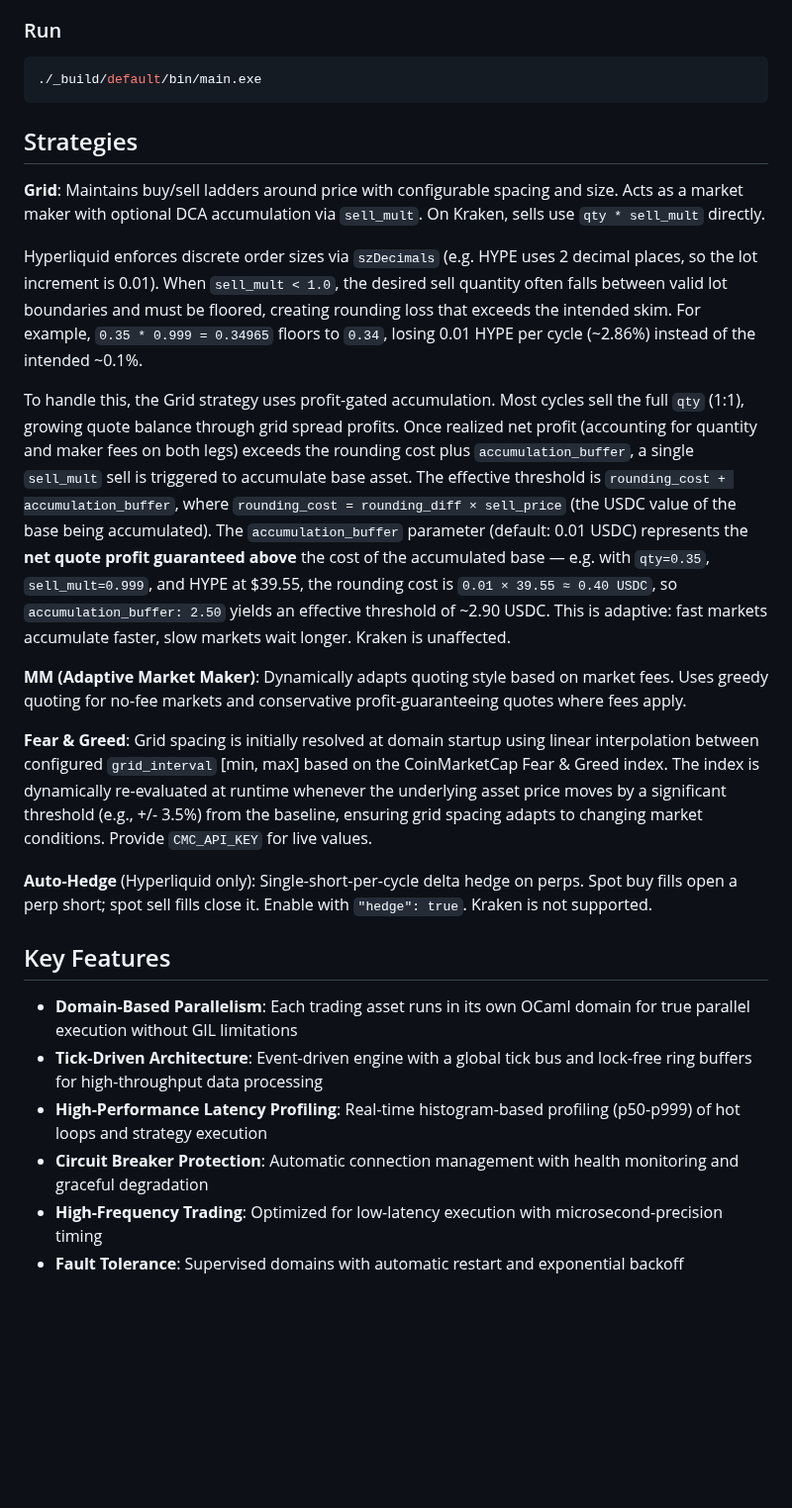
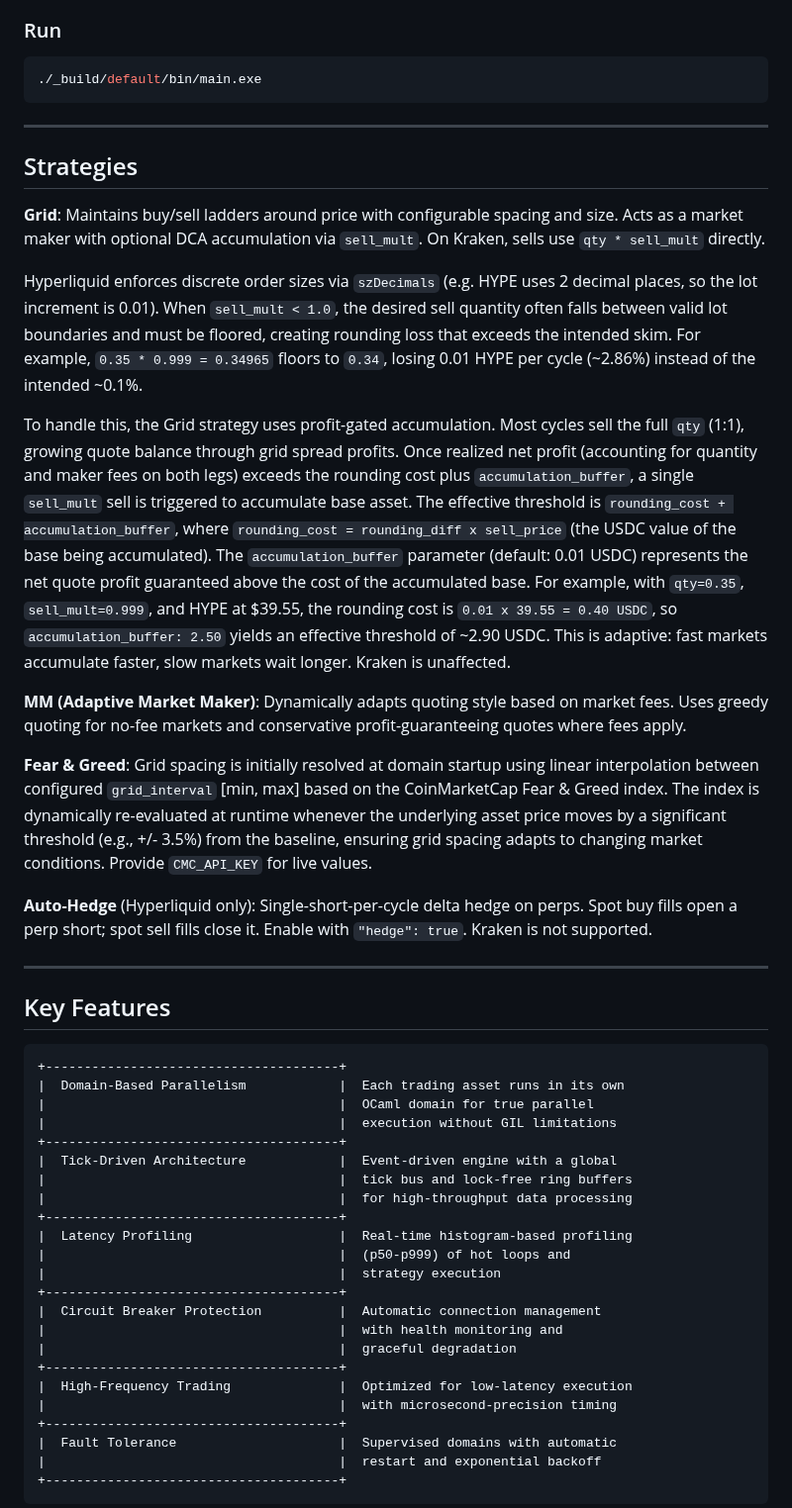
Before and after one commit to malciller/dio-domains, a Markdown page: README.md, the part around one of its changes. Shown at 99% size. Rendered like a GitHub page; blank space fills up the shorter version.

````diff
--- a/README.md
+++ b/README.md
@@ -94,26 +111,81 @@ Edit `config.json` (example):
 ./_build/default/bin/main.exe
 ```
 
+---
+
 ## Strategies
 
-**Grid**: Maintains buy/sell ladders around price with configurable spacing and size. Acts as a market maker with optional DCA accumulation via `sell_mult`. On Kraken, sells use `qty * sell_mult` directly.
+**Grid**: Maintains buy/sell ladders around price with configurable spacing
+and size. Acts as a market maker with optional DCA accumulation via
+`sell_mult`. On Kraken, sells use `qty * sell_mult` directly.
 
-Hyperliquid enforces discrete order sizes via `szDecimals` (e.g. HYPE uses 2 decimal places, so the lot increment is 0.01). When `sell_mult < 1.0`, the desired sell quantity often falls between valid lot boundaries and must be floored, creating rounding loss that exceeds the intended skim. For example, `0.35 * 0.999 = 0.34965` floors to `0.34`, losing 0.01 HYPE per cycle (~2.86%) instead of the intended ~0.1%.
+Hyperliquid enforces discrete order sizes via `szDecimals` (e.g. HYPE
+uses 2 decimal places, so the lot increment is 0.01). When
+`sell_mult < 1.0`, the desired sell quantity often falls between valid
+lot boundaries and must be floored, creating rounding loss that exceeds
+the intended skim. For example, `0.35 * 0.999 = 0.34965` floors to
+`0.34`, losing 0.01 HYPE per cycle (~2.86%) instead of the intended
+~0.1%.
 
-To handle this, the Grid strategy uses profit-gated accumulation. Most cycles sell the full `qty` (1:1), growing quote balance through grid spread profits. Once realized net profit (accounting for quantity and maker fees on both legs) exceeds the rounding cost plus `accumulation_buffer`, a single `sell_mult` sell is triggered to accumulate base asset. The effective threshold is `rounding_cost + accumulation_buffer`, where `rounding_cost = rounding_diff × sell_price` (the USDC value of the base being accumulated). The `accumulation_buffer` parameter (default: 0.01 USDC) represents the **net quote profit guaranteed above** the cost of the accumulated base — e.g. with `qty=0.35`, `sell_mult=0.999`, and HYPE at $39.55, the rounding cost is `0.01 × 39.55 ≈ 0.40 USDC`, so `accumulation_buffer: 2.50` yields an effective threshold of ~2.90 USDC. This is adaptive: fast markets accumulate faster, slow markets wait longer. Kraken is unaffected.
+To handle this, the Grid strategy uses profit-gated accumulation. Most
+cycles sell the full `qty` (1:1), growing quote balance through grid
+spread profits. Once realized net profit (accounting for quantity and
+maker fees on both legs) exceeds the rounding cost plus
+`accumulation_buffer`, a single `sell_mult` sell is triggered to
+accumulate base asset. The effective threshold is
+`rounding_cost + accumulation_buffer`, where
+`rounding_cost = rounding_diff x sell_price` (the USDC value of the
+base being accumulated). The `accumulation_buffer` parameter (default:
+0.01 USDC) represents the net quote profit guaranteed above the cost of
+the accumulated base. For example, with `qty=0.35`, `sell_mult=0.999`,
+and HYPE at $39.55, the rounding cost is `0.01 x 39.55 = 0.40 USDC`, so
+`accumulation_buffer: 2.50` yields an effective threshold of ~2.90 USDC.
+This is adaptive: fast markets accumulate faster, slow markets wait
+longer. Kraken is unaffected.
 
-**MM (Adaptive Market Maker)**: Dynamically adapts quoting style based on market fees. Uses greedy quoting for no-fee markets and conservative profit-guaranteeing quotes where fees apply.
+**MM (Adaptive Market Maker)**: Dynamically adapts quoting style based
+on market fees. Uses greedy quoting for no-fee markets and conservative
+profit-guaranteeing quotes where fees apply.
 
-**Fear & Greed**: Grid spacing is initially resolved at domain startup using linear interpolation between configured `grid_interval` [min, max] based on the CoinMarketCap Fear & Greed index. The index is dynamically re-evaluated at runtime whenever the underlying asset price moves by a significant threshold (e.g., +/- 3.5%) from the baseline, ensuring grid spacing adapts to changing market conditions. Provide `CMC_API_KEY` for live values.
+**Fear & Greed**: Grid spacing is initially resolved at domain startup
+using linear interpolation between configured `grid_interval` [min, max]
+based on the CoinMarketCap Fear & Greed index. The index is dynamically
+re-evaluated at runtime whenever the underlying asset price moves by a
+significant threshold (e.g., +/- 3.5%) from the baseline, ensuring grid
+spacing adapts to changing market conditions. Provide `CMC_API_KEY` for
+live values.
 
-**Auto-Hedge** (Hyperliquid only): Single-short-per-cycle delta hedge on perps. Spot buy fills open a perp short; spot sell fills close it. Enable with `"hedge": true`. Kraken is not supported.
+**Auto-Hedge** (Hyperliquid only): Single-short-per-cycle delta hedge
+on perps. Spot buy fills open a perp short; spot sell fills close it.
+Enable with `"hedge": true`. Kraken is not supported.
 
+---
 
 ## Key Features
 
-- **Domain-Based Parallelism**: Each trading asset runs in its own OCaml domain for true parallel execution without GIL limitations
-- **Tick-Driven Architecture**: Event-driven engine with a global tick bus and lock-free ring buffers for high-throughput data processing
-- **High-Performance Latency Profiling**: Real-time histogram-based profiling (p50-p999) of hot loops and strategy execution
-- **Circuit Breaker Protection**: Automatic connection management with health monitoring and graceful degradation
-- **High-Frequency Trading**: Optimized for low-latency execution with microsecond-precision timing
-- **Fault Tolerance**: Supervised domains with automatic restart and exponential backoff
+```
++--------------------------------------+
+|  Domain-Based Parallelism            |  Each trading asset runs in its own
+|                                      |  OCaml domain for true parallel
+|                                      |  execution without GIL limitations
++--------------------------------------+
+|  Tick-Driven Architecture            |  Event-driven engine with a global
+|                                      |  tick bus and lock-free ring buffers
+|                                      |  for high-throughput data processing
++--------------------------------------+
+|  Latency Profiling                   |  Real-time histogram-based profiling
+|                                      |  (p50-p999) of hot loops and
+|                                      |  strategy execution
++--------------------------------------+
+|  Circuit Breaker Protection          |  Automatic connection management
+|                                      |  with health monitoring and
+|                                      |  graceful degradation
++--------------------------------------+
+|  High-Frequency Trading              |  Optimized for low-latency execution
+|                                      |  with microsecond-precision timing
++--------------------------------------+
+|  Fault Tolerance                     |  Supervised domains with automatic
+|                                      |  restart and exponential backoff
++--------------------------------------+
+```
+
````
Also changed, not shown: other parts of README.md (+117 -39 lines).
